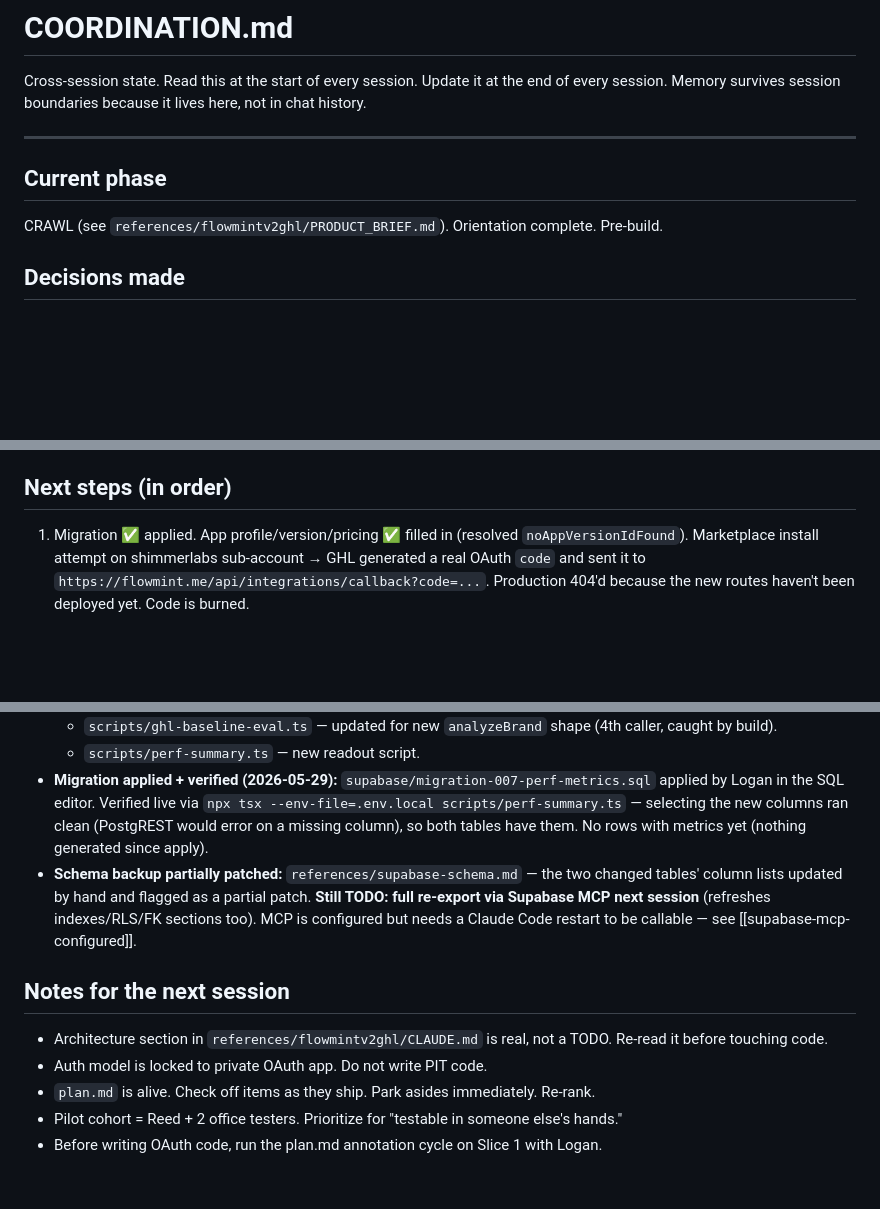
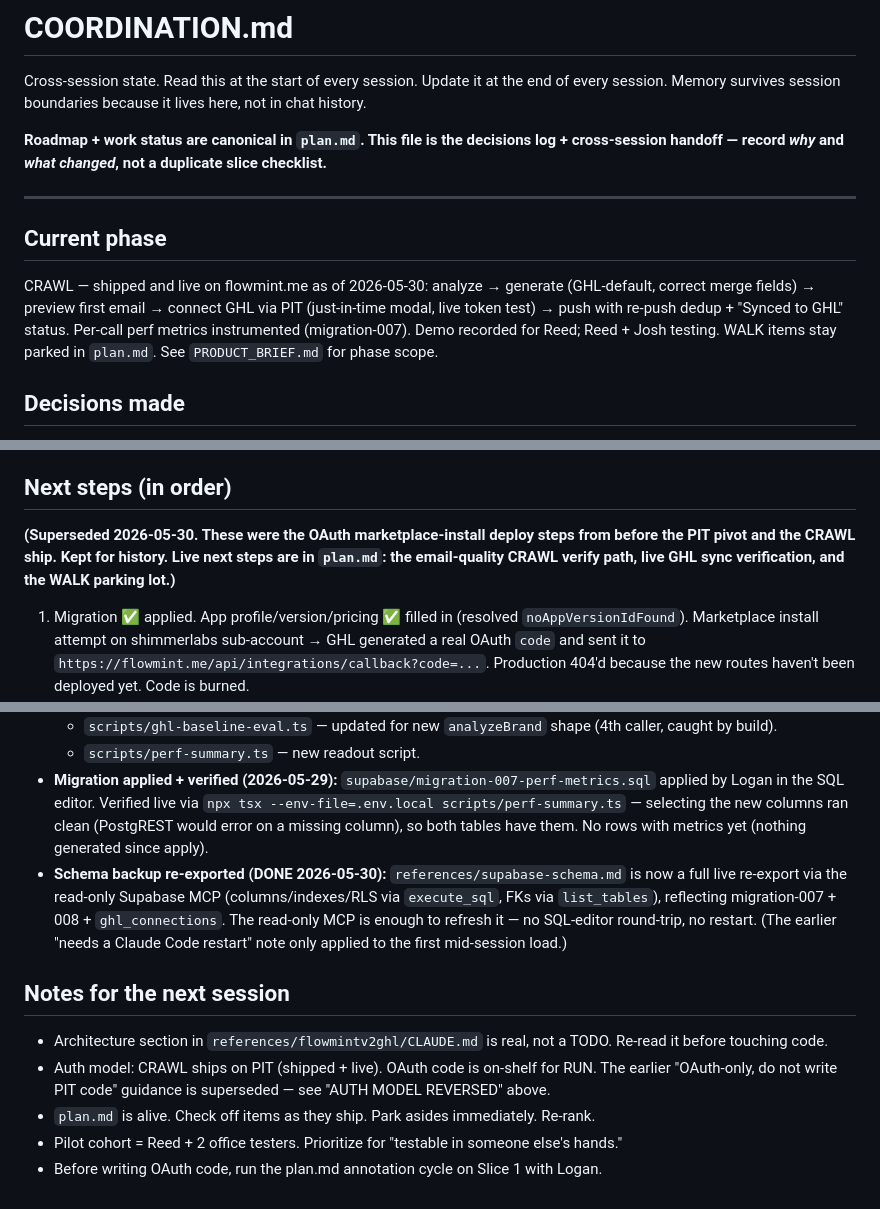
Before and after one commit to shimmer-labs/flowmint-site, a Markdown page: references/flowmintv2ghl/COORDINATION.md, 3 parts joined by grey strips. Rendered like a GitHub page; blank space fills up the shorter version.

```diff
--- a/references/flowmintv2ghl/COORDINATION.md
+++ b/references/flowmintv2ghl/COORDINATION.md
@@ -1,12 +1,14 @@
 # COORDINATION.md
 
 Cross-session state. Read this at the start of every session. Update it at the end of every session. Memory survives session boundaries because it lives here, not in chat history.
+
+**Roadmap + work status are canonical in `plan.md`. This file is the decisions log + cross-session handoff — record *why* and *what changed*, not a duplicate slice checklist.**
 
 ---
 
 ## Current phase
 
-CRAWL (see `references/flowmintv2ghl/PRODUCT_BRIEF.md`). Orientation complete. Pre-build.
+CRAWL — shipped and live on flowmint.me as of 2026-05-30: analyze → generate (GHL-default, correct merge fields) → preview first email → connect GHL via PIT (just-in-time modal, live token test) → push with re-push dedup + "Synced to GHL" status. Per-call perf metrics instrumented (migration-007). Demo recorded for Reed; Reed + Josh testing. WALK items stay parked in `plan.md`. See `PRODUCT_BRIEF.md` for phase scope.
 
 ## Decisions made
 
@@ -62,6 +64,8 @@ CRAWL (see `references/flowmintv2ghl/PRODUCT_BRIEF.md`). Orientation complete. P
 - [x] **Slice 1 OAuth code written and building cleanly.** Migration, install/callback routes, lib/ghl helpers. Pending: manual install verification on Logan's test sub-account (requires migration applied + dev server).
 
 ## Next steps (in order)
+
+**(Superseded 2026-05-30. These were the OAuth marketplace-install deploy steps from before the PIT pivot and the CRAWL ship. Kept for history. Live next steps are in `plan.md`: the email-quality CRAWL verify path, live GHL sync verification, and the WALK parking lot.)**
 
 1. Migration ✅ applied. App profile/version/pricing ✅ filled in (resolved `noAppVersionIdFound`). Marketplace install attempt on shimmerlabs sub-account → GHL generated a real OAuth `code` and sent it to `https://flowmint.me/api/integrations/callback?code=...`. Production 404'd because the new routes haven't been deployed yet. Code is burned.
 2. **Logan (Vercel):** add to project env vars: `GHL_CLIENT_ID`, `GHL_CLIENT_SECRET`, `GHL_REDIRECT_URI=https://flowmint.me/api/integrations/callback` (prod value, NOT localhost), `GHL_OAUTH_SCOPES`, `OAUTH_STATE_SECRET`. Without these prod will throw at runtime.
@@ -134,12 +138,12 @@ CRAWL (see `references/flowmintv2ghl/PRODUCT_BRIEF.md`). Orientation complete. P
   - `scripts/ghl-baseline-eval.ts` — updated for new `analyzeBrand` shape (4th caller, caught by build).
   - `scripts/perf-summary.ts` — new readout script.
 - **Migration applied + verified (2026-05-29):** `supabase/migration-007-perf-metrics.sql` applied by Logan in the SQL editor. Verified live via `npx tsx --env-file=.env.local scripts/perf-summary.ts` — selecting the new columns ran clean (PostgREST would error on a missing column), so both tables have them. No rows with metrics yet (nothing generated since apply).
-- **Schema backup partially patched:** `references/supabase-schema.md` — the two changed tables' column lists updated by hand and flagged as a partial patch. **Still TODO: full re-export via Supabase MCP next session** (refreshes indexes/RLS/FK sections too). MCP is configured but needs a Claude Code restart to be callable — see [[supabase-mcp-configured]].
+- **Schema backup re-exported (DONE 2026-05-30):** `references/supabase-schema.md` is now a full live re-export via the read-only Supabase MCP (columns/indexes/RLS via `execute_sql`, FKs via `list_tables`), reflecting migration-007 + 008 + `ghl_connections`. The read-only MCP is enough to refresh it — no SQL-editor round-trip, no restart. (The earlier "needs a Claude Code restart" note only applied to the first mid-session load.)
 
 ## Notes for the next session
 
 - Architecture section in `references/flowmintv2ghl/CLAUDE.md` is real, not a TODO. Re-read it before touching code.
-- Auth model is locked to private OAuth app. Do not write PIT code.
+- Auth model: CRAWL ships on PIT (shipped + live). OAuth code is on-shelf for RUN. The earlier "OAuth-only, do not write PIT code" guidance is superseded — see "AUTH MODEL REVERSED" above.
 - `plan.md` is alive. Check off items as they ship. Park asides immediately. Re-rank.
 - Pilot cohort = Reed + 2 office testers. Prioritize for "testable in someone else's hands."
 - Before writing OAuth code, run the plan.md annotation cycle on Slice 1 with Logan.
```
Also changed, not shown: CLAUDE.md (+15 -12 lines), references/flowmintv2ghl/CLAUDE.md (+4 -9 lines).
